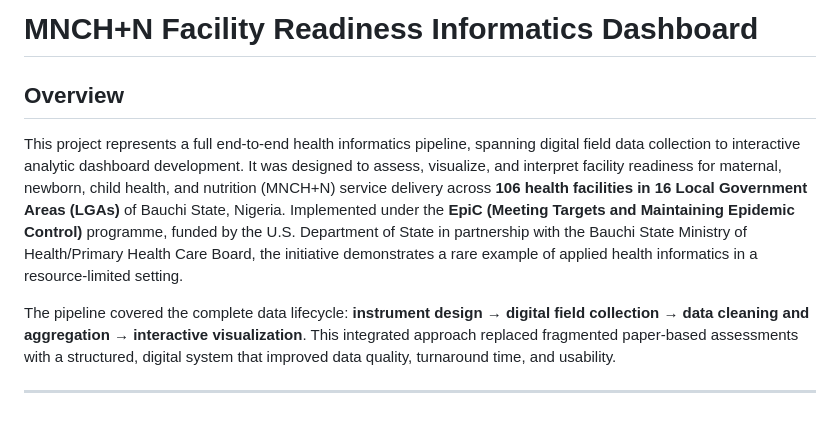
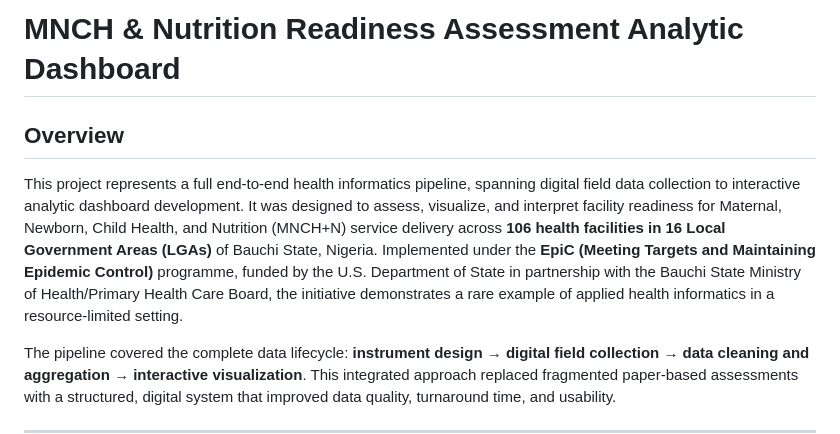
Before and after one commit to Moses-L/MNCH-N-Readiness-Assessment-Analytic-Dashboard, a Markdown page: README.md, the part around the change. Drawn GitHub-style; blank space fills up the shorter version.

Commit message:
Revise project title and enhance overview details
Updated project title and improved description clarity.

```diff
--- a/README.md
+++ b/README.md
@@ -1,7 +1,7 @@
-# MNCH+N Facility Readiness Informatics Dashboard
+# MNCH & Nutrition Readiness Assessment Analytic Dashboard
 
 ## Overview
-This project represents a full end-to-end health informatics pipeline, spanning digital field data collection to interactive analytic dashboard development. It was designed to assess, visualize, and interpret facility readiness for maternal, newborn, child health, and nutrition (MNCH+N) service delivery across **106 health facilities in 16 Local Government Areas (LGAs)** of Bauchi State, Nigeria. Implemented under the **EpiC (Meeting Targets and Maintaining Epidemic Control)** programme, funded by the U.S. Department of State in partnership with the Bauchi State Ministry of Health/Primary Health Care Board, the initiative demonstrates a rare example of applied health informatics in a resource-limited setting.
+This project represents a full end-to-end health informatics pipeline, spanning digital field data collection to interactive analytic dashboard development. It was designed to assess, visualize, and interpret facility readiness for Maternal, Newborn, Child Health, and Nutrition (MNCH+N) service delivery across **106 health facilities in 16 Local Government Areas (LGAs)** of Bauchi State, Nigeria. Implemented under the **EpiC (Meeting Targets and Maintaining Epidemic Control)** programme, funded by the U.S. Department of State in partnership with the Bauchi State Ministry of Health/Primary Health Care Board, the initiative demonstrates a rare example of applied health informatics in a resource-limited setting.
 
 The pipeline covered the complete data lifecycle: **instrument design → digital field collection → data cleaning and aggregation → interactive visualization**. This integrated approach replaced fragmented paper-based assessments with a structured, digital system that improved data quality, turnaround time, and usability.
 
```
